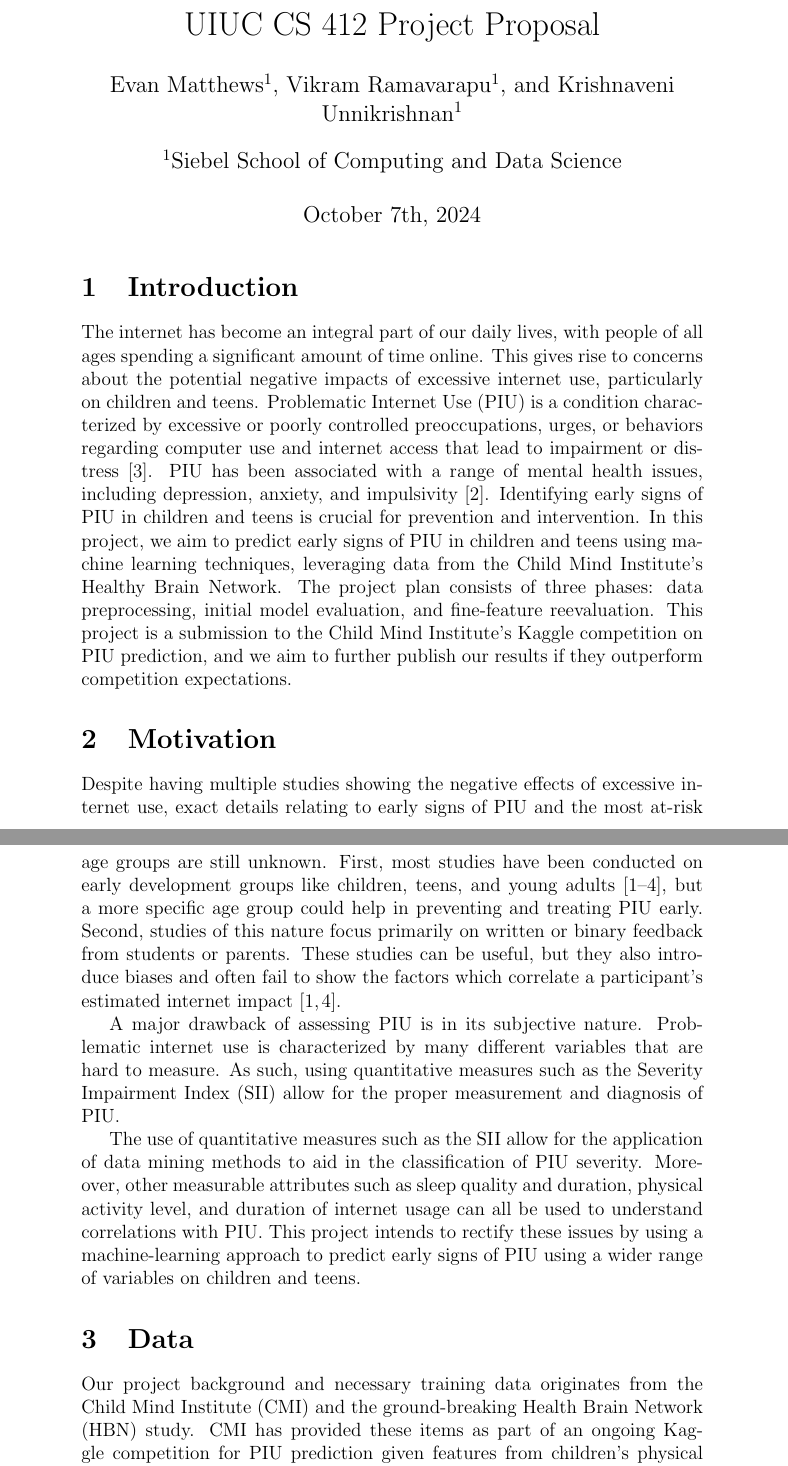
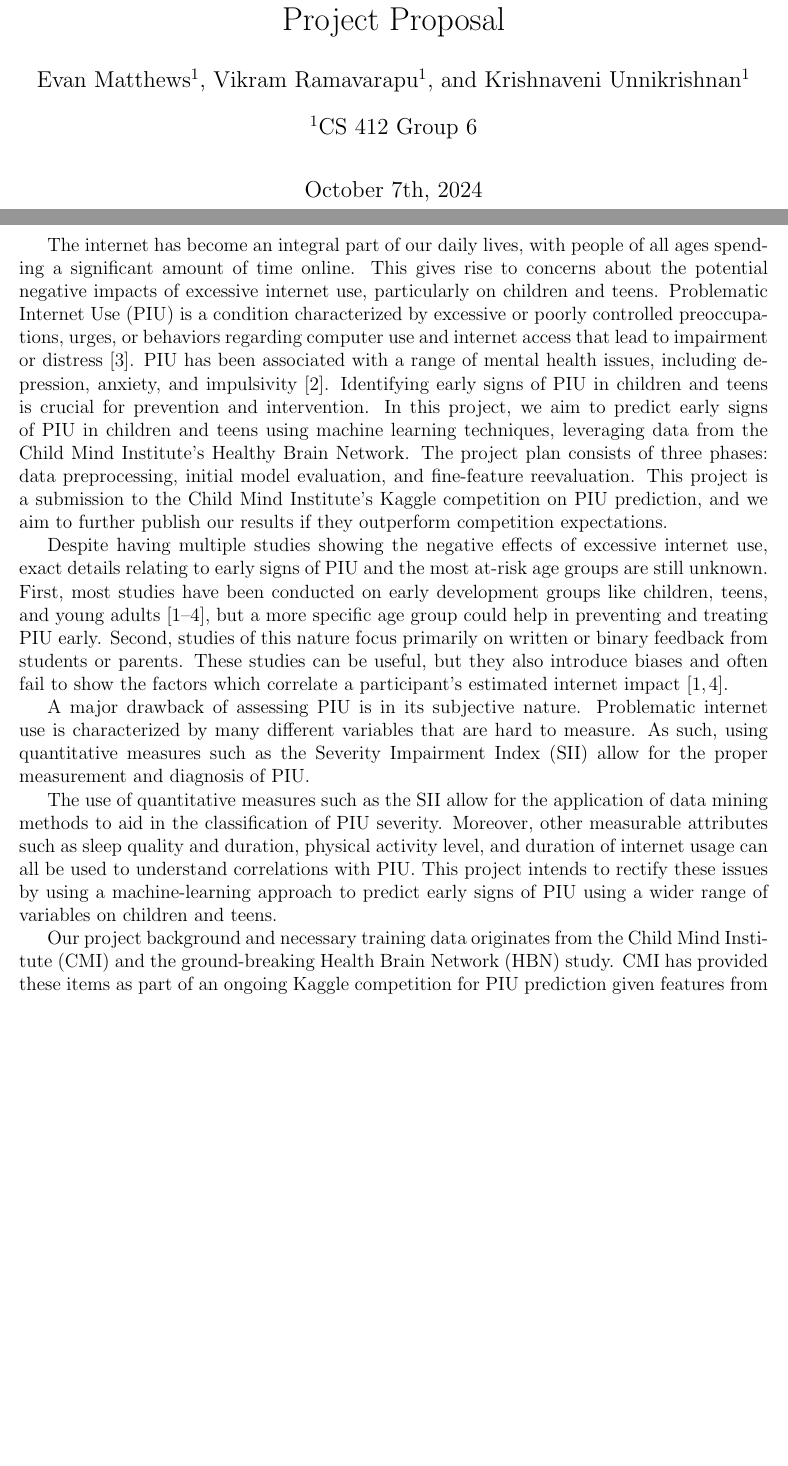
Before and after one commit to ematth/DeepInTheWeb, a LaTeX document (proposal/proposal.tex): two parts of pages 1 and 2 of 4 before the commit and two parts of pages 1 and 2 of 3 after it, joined at a grey line, cut so that both start at the same text, the shorter picture padded with empty space. Compiled offline with pdfLaTeX.

Commit message:
narrowing down to 1 page

```diff
--- a/proposal/proposal.tex
+++ b/proposal/proposal.tex
@@ -4,16 +5,20 @@
 
-\title{UIUC CS 412 Project Proposal}
+\title{Project Proposal}
 \author[1]{Evan Matthews}
 \author[1]{Vikram Ramavarapu}
 \author[1]{Krishnaveni Unnikrishnan}
-\affil[1]{Siebel School of Computing and Data Science}
+\affil[1]{CS 412 Group 6}
 \date{October 7th, 2024}
+
+
 
 \begin{document}
 
 \maketitle
 
-\section{Introduction}
+\pagebreak
+
+% \section{Introduction}
 
 % \begin{mdframed}
 % \textbf{AI-generated abstract, for review!}
@@ -25,13 +30,14 @@
 % \end{mdframed}
 
 The internet has become an integral part of our daily lives, with people of all ages spending a significant amount of time online. This gives rise to concerns about the potential negative impacts of excessive internet use, particularly on children and teens.
-Problematic Internet Use (PIU) is a condition characterized by excessive or poorly controlled preoccupations, urges, or behaviors regarding computer use and internet access that lead to impairment or distress \cite{Pettorruso2020-qt}. PIU has been associated with a range of mental health issues, including depression, anxiety, and impulsivity \cite{Cash2012-rb}.
+Problematic Internet Use (PIU) is a condition characterized by excessive or poorly controlled preoccupations, urges, or behaviors regarding computer use and internet access that lead to impairment or distress \cite{Pettorruso2020-qt}.
+PIU has been associated with a range of mental health issues, including depression, anxiety, and impulsivity \cite{Cash2012-rb}.
 Identifying early signs of PIU in children and teens is crucial for prevention and intervention.
 In this project, we aim to predict early signs of PIU in children and teens using machine learning techniques, leveraging data from the Child Mind Institute's Healthy Brain Network.
 The project plan consists of three phases: data preprocessing, initial model evaluation, and fine-feature reevaluation.
 This project is a submission to the Child Mind Institute's Kaggle competition on PIU prediction, and we aim to further publish our results if they outperform competition expectations.
 
-\section{Motivation}
+% \section{Motivation}
 
 % As the internet and online-based technology has become more perhasive in the past two decades, medical professionals have rigorously questioned the impact of excessive internet use.
 % This issue has become especially worrisome as numerous studies of children, teens and young adults have shown that excessive internet use can lead to a variety of negative outcomes \cite{Pettorruso2020-qt,Cash2012-rb,Aboujaoude2010-mc,Restrepo2020-pb}.
@@ -49,7 +55,7 @@ A major drawback of assessing PIU is in its subjective nature. Problematic inter
 The use of quantitative measures such as the SII allow for the application of data mining methods to aid in the classification of PIU severity. Moreover, other measurable attributes such as sleep quality and duration, physical activity level, and duration of internet usage can all be used to understand correlations with PIU.
 This project intends to rectify these issues by using a machine-learning approach to predict early signs of PIU using a wider range of variables on children and teens.
 
-\section{Data}
+% \section{Data}
 
 Our project background and necessary training data originates from the Child Mind Institute (CMI) and the ground-breaking Health Brain Network (HBN) study.
 CMI has provided these items as part of an ongoing Kaggle competition for PIU prediction given features from children's physical activity.
```
Also changed, not shown: proposal/proposal.pdf, proposal/proposal.tex (3 more changed lines), 6 other files.
